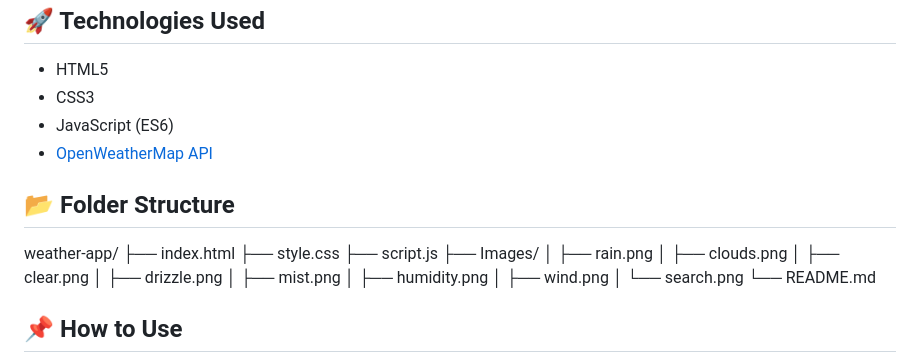
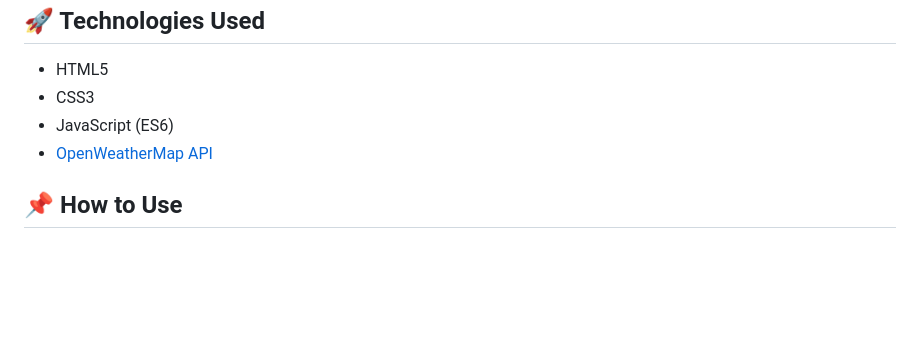
Before and after one commit to SGDilakshan/Weather-App, a Markdown page: README.md, the part around the change printed below. Drawn GitHub-style; blank space fills up the shorter version.

```diff
--- a/README.md
+++ b/README.md
@@ -14,22 +18,6 @@ A simple, stylish Weather App built using **HTML**, **CSS**, and **JavaScript**
 - JavaScript (ES6)
 - [OpenWeatherMap API](https://openweathermap.org/api)
 
-## 📂 Folder Structure
-weather-app/
-├── index.html
-├── style.css
-├── script.js
-├── Images/
-│ ├── rain.png
-│ ├── clouds.png
-│ ├── clear.png
-│ ├── drizzle.png
-│ ├── mist.png
-│ ├── humidity.png
-│ ├── wind.png
-│ └── search.png
-└── README.md
-
 ## 📌 How to Use
 1. Clone the repository:
 git clone https://github.com/your-username/weather-app.git
```
Also changed, not shown: other parts of README.md (+4 -0 lines), Images/img1.png (added), Images/img2.png (added), Images/img3.png (added).
